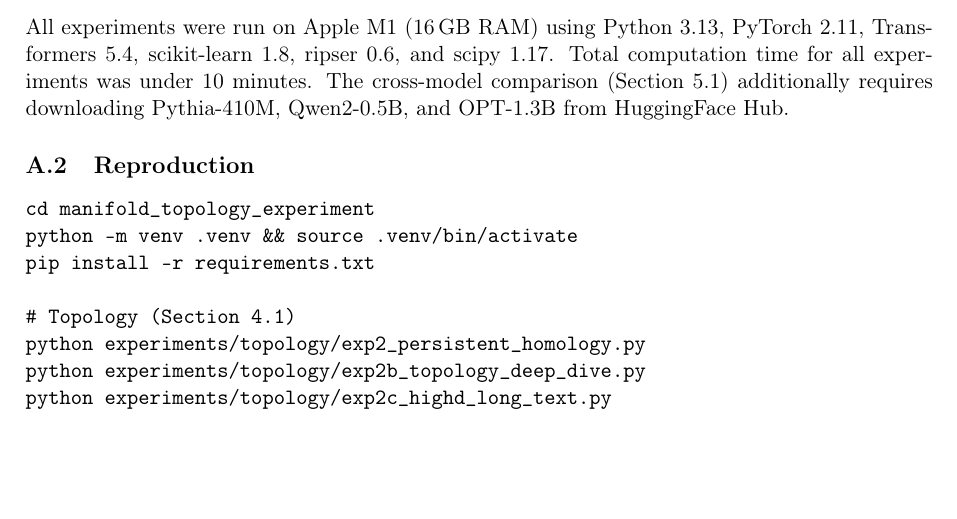
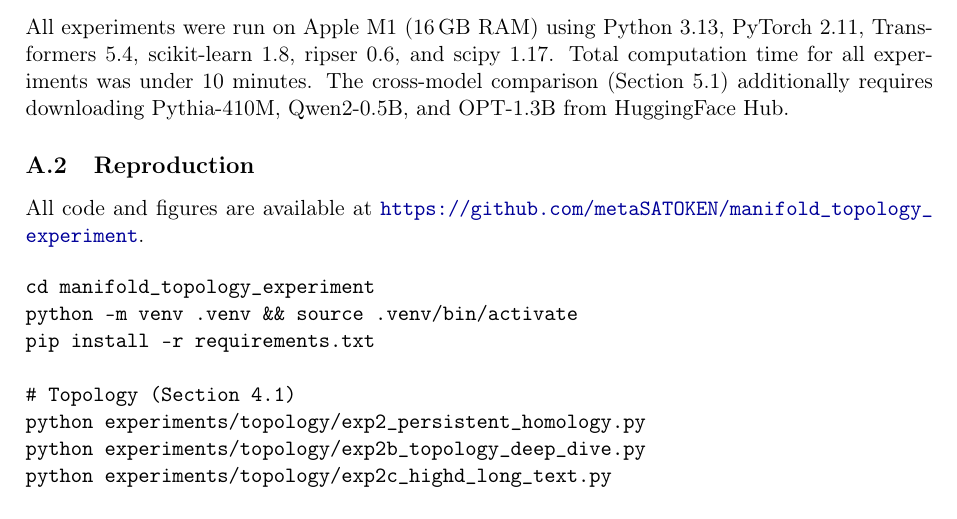
Before and after one commit to metaSATOKEN/manifold_topology_experiment, a LaTeX paper (paper/the_arc_and_its_thickness.tex): part of page 23 of 23, cut so that both start at the same text, the shorter picture padded with empty space. Compiled offline with pdfLaTeX.

Commit message:
Add repository URL to paper appendix
Co-Authored-By: Claude Opus 4.6 (1M context) <noreply@anthropic.com>

```diff
--- a/paper/the_arc_and_its_thickness.tex
+++ b/paper/the_arc_and_its_thickness.tex
@@ -731,6 +731,8 @@ All experiments were run on Apple M1 (16\,GB RAM) using Python~3.13, PyTorch~2.1
 
 \subsection{Reproduction}
 
+All code and figures are available at \url{https://github.com/metaSATOKEN/manifold_topology_experiment}.
+
 \begin{verbatim}
 cd manifold_topology_experiment
 python -m venv .venv && source .venv/bin/activate
```
Also changed, not shown: paper/the_arc_and_its_thickness.pdf.
